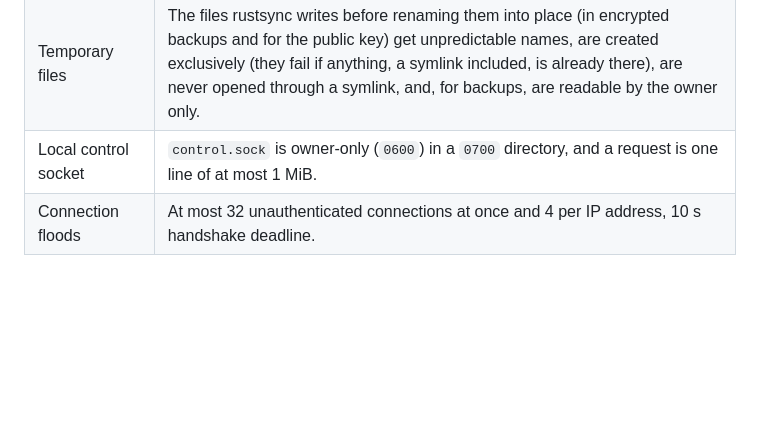
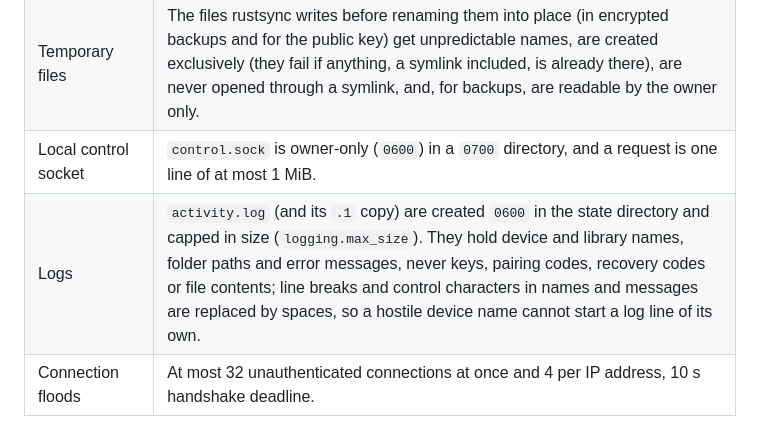
Before and after one commit to mrmoss/rustsync, a Markdown page: SECURITY.md, the part around the change. GitHub-like rendering; blank space fills up the shorter version.

```diff
--- a/SECURITY.md
+++ b/SECURITY.md
@@ -228,6 +228,7 @@ never applied silently.
 | Memory / CPU | Small bounded queues everywhere a peer controls the input; a byte budget for pending index updates; at most 16 requests per device served at once (extras refused); index messages capped by size and count; library/offer/backup lists capped; a device that stops reading is dropped after 60 s. |
 | Temporary files | The files rustsync writes before renaming them into place (in encrypted backups and for the public key) get unpredictable names, are created exclusively (they fail if anything, a symlink included, is already there), are never opened through a symlink, and, for backups, are readable by the owner only. |
 | Local control socket | `control.sock` is owner-only (`0600`) in a `0700` directory, and a request is one line of at most 1 MiB. |
+| Logs | `activity.log` (and its `.1` copy) are created `0600` in the state directory and capped in size (`logging.max_size`). They hold device and library names, folder paths and error messages, never keys, pairing codes, recovery codes or file contents; line breaks and control characters in names and messages are replaced by spaces, so a hostile device name cannot start a log line of its own. |
 | Connection floods | At most 32 unauthenticated connections at once and 4 per IP address, 10 s handshake deadline. |
 
 ## Known limits
```
Also changed, not shown: README.md (+27 -7 lines), docs/screenshots/devices.png, docs/screenshots/libraries.png, docs/screenshots/settings.png, 14 other files.
